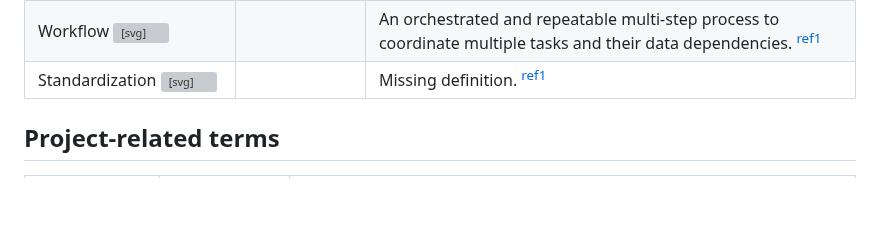
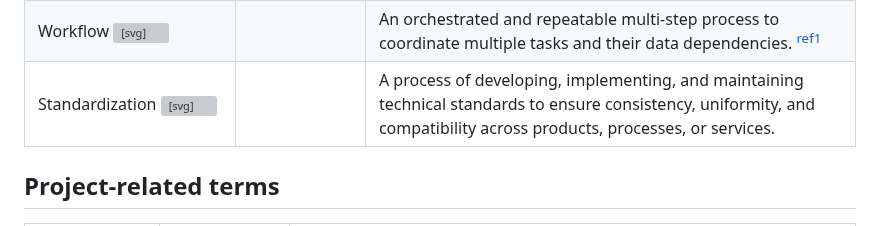
Before and after one commit to VHP4Safety/glossary, a Markdown page: index.md, the part around the change. Rendered like a GitHub page; blank space fills up the shorter version; grey boxes are pictures that could not be loaded.

Commit message:
Updated glossary page

```diff
--- a/index.md
+++ b/index.md
@@ -615,7 +615,7 @@ Experienced GitHub users are encouraged to submit pull requests. More informatio
   <tr id="VHP0000131" about="https://vhp4safety.github.io/glossary#VHP0000131" typeof="owl:Class">
     <td><span property="rdfs:label">Standardization</span> <a href="https://glossary.vhp4safety.nl/#VHP0000131"><svg xmlns="http://www.w3.org/2000/svg" height="12" width="15" viewBox="0 0 640 512"><path d="M579.8 267.7c56.5-56.5 56.5-148 0-204.5c-50-50-128.8-56.5-186.3-15.4l-1.6 1.1c-14.4 10.3-17.7 30.3-7.4 44.6s30.3 17.7 44.6 7.4l1.6-1.1c32.1-22.9 76-19.3 103.8 8.6c31.5 31.5 31.5 82.5 0 114L422.3 334.8c-31.5 31.5-82.5 31.5-114 0c-27.9-27.9-31.5-71.8-8.6-103.8l1.1-1.6c10.3-14.4 6.9-34.4-7.4-44.6s-34.4-6.9-44.6 7.4l-1.1 1.6C206.5 251.2 213 330 263 380c56.5 56.5 148 56.5 204.5 0L579.8 267.7zM60.2 244.3c-56.5 56.5-56.5 148 0 204.5c50 50 128.8 56.5 186.3 15.4l1.6-1.1c14.4 10.3 17.7-30.3 7.4-44.6s-30.3-17.7-44.6-7.4l-1.6 1.1c-32.1 22.9-76 19.3-103.8-8.6C74 372 74 321 105.5 289.5L217.7 177.2c31.5-31.5 82.5-31.5 114 0c27.9 27.9 31.5 71.8 8.6 103.9l-1.1 1.6c-10.3 14.4-6.9 34.4 7.4 44.6s34.4-6.9 44.6-7.4l1.1-1.6C433.5 260.8 427 182 377 132c-56.5-56.5-148-56.5-204.5 0L60.2 244.3z"/></svg></a></td>
     <td><span property="ncit:C42610"></span></td>
-    <td><span property="dc:description">Missing definition. <a href="https://google.com"><sup>ref1</sup></a></span></td>
+    <td><span property="dc:description">A process of developing, implementing, and maintaining technical standards to ensure consistency, uniformity, and compatibility across products, processes, or services.</span></td>
   </tr>
 </table>
 
```
